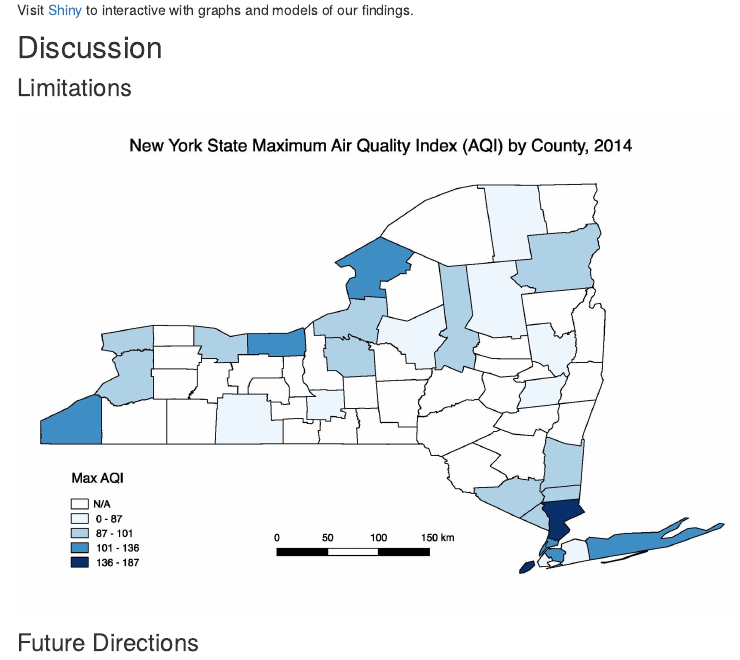
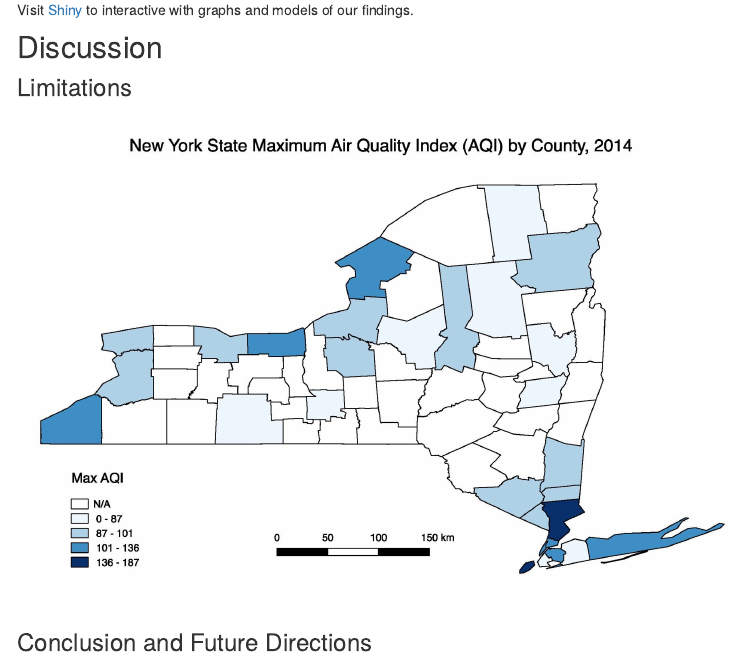
Before and after one commit to akang7/AAADfinalproject.github.io, an R Markdown document (index.Rmd): the page in a window 1100 px wide, from 1520 px down. Rendered offline with R 4.5, knitr and Pandoc, with nearby package versions; some code elsewhere in the file could not run offline; menus at the side of the page are left out.

Commit message:
conclusion

```diff
--- a/index.Rmd
+++ b/index.Rmd
@@ -62,4 +62,4 @@ Visit [Shiny](shiny.html) to interactive with graphs and models of our findings.
 
 <img src="images/nys_max_aqi.jpg.jpeg" style="width:95%">
 
-### Future Directions
+### Conclusion and Future Directions
```
